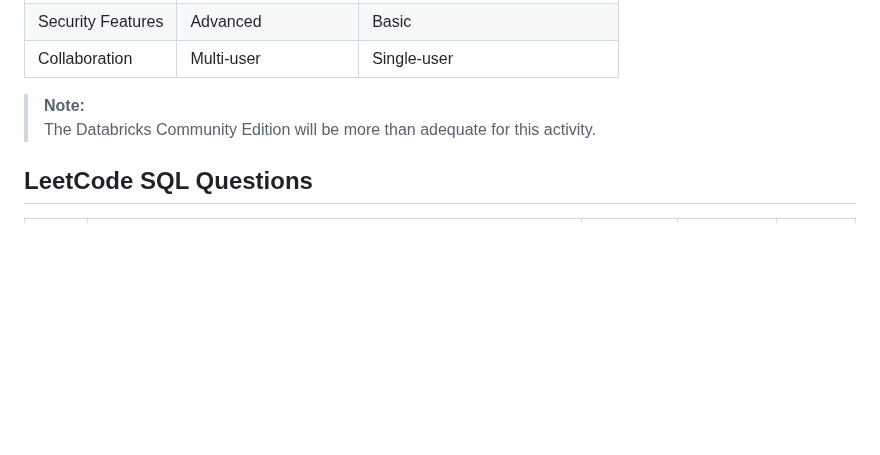
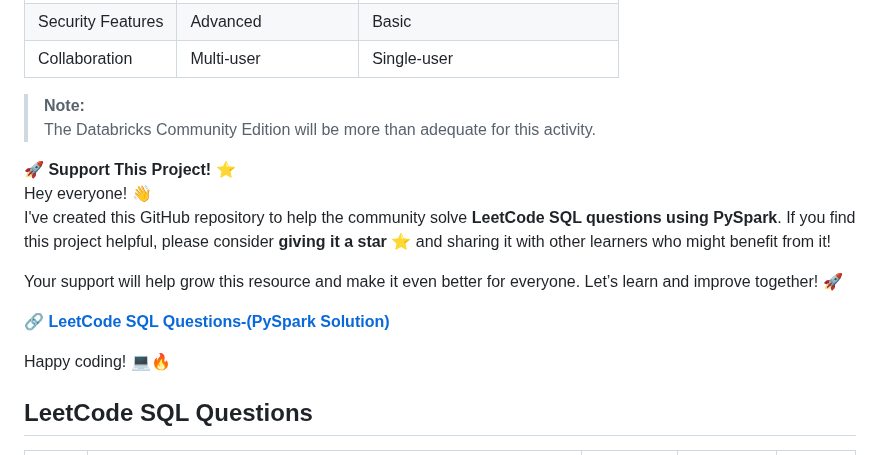
Before and after one commit to bitoollearner/leetcode-pyspark, a Markdown page: README.md, the part around the change. Rendered like a GitHub page; blank space fills up the shorter version.

```diff
--- a/README.md
+++ b/README.md
@@ -94,6 +94,16 @@ Databricks Community Edition is a free, limited version ideal for learning PySpa
 
 > **Note:**
 > The Databricks Community Edition will be more than adequate for this activity.
+
+**🚀 Support This Project! ⭐**
+Hey everyone! 👋
+I've created this GitHub repository to help the community solve **LeetCode SQL questions using PySpark**. If you find this project helpful, please consider **giving it a star ⭐** and sharing it with other learners who might benefit from it!
+
+Your support will help grow this resource and make it even better for everyone. Let’s learn and improve together! 🚀
+
+🔗 **[LeetCode SQL Questions-(PySpark Solution)](https://github.com/bitoollearner/leetcode-pyspark/edit/main/README.md)**
+
+Happy coding! 💻🔥
 
 
 ## LeetCode SQL Questions
```
